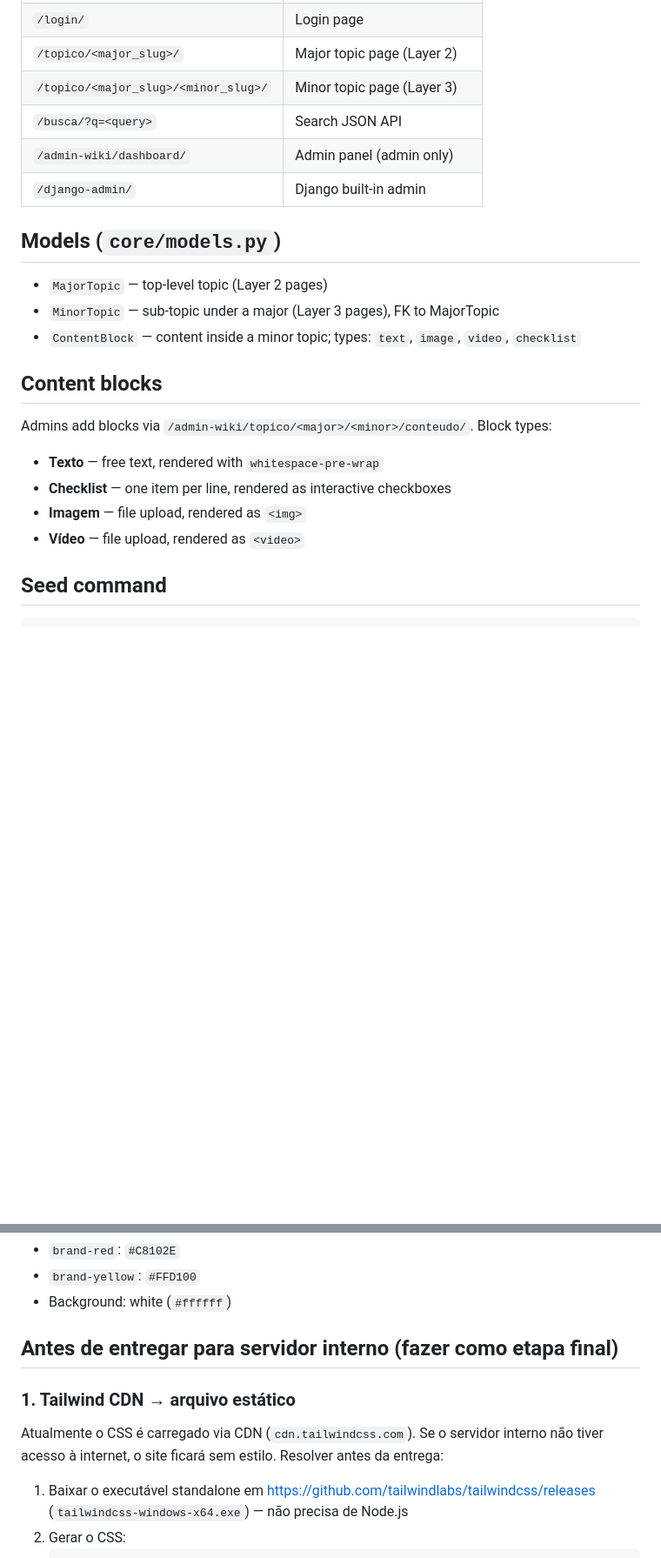
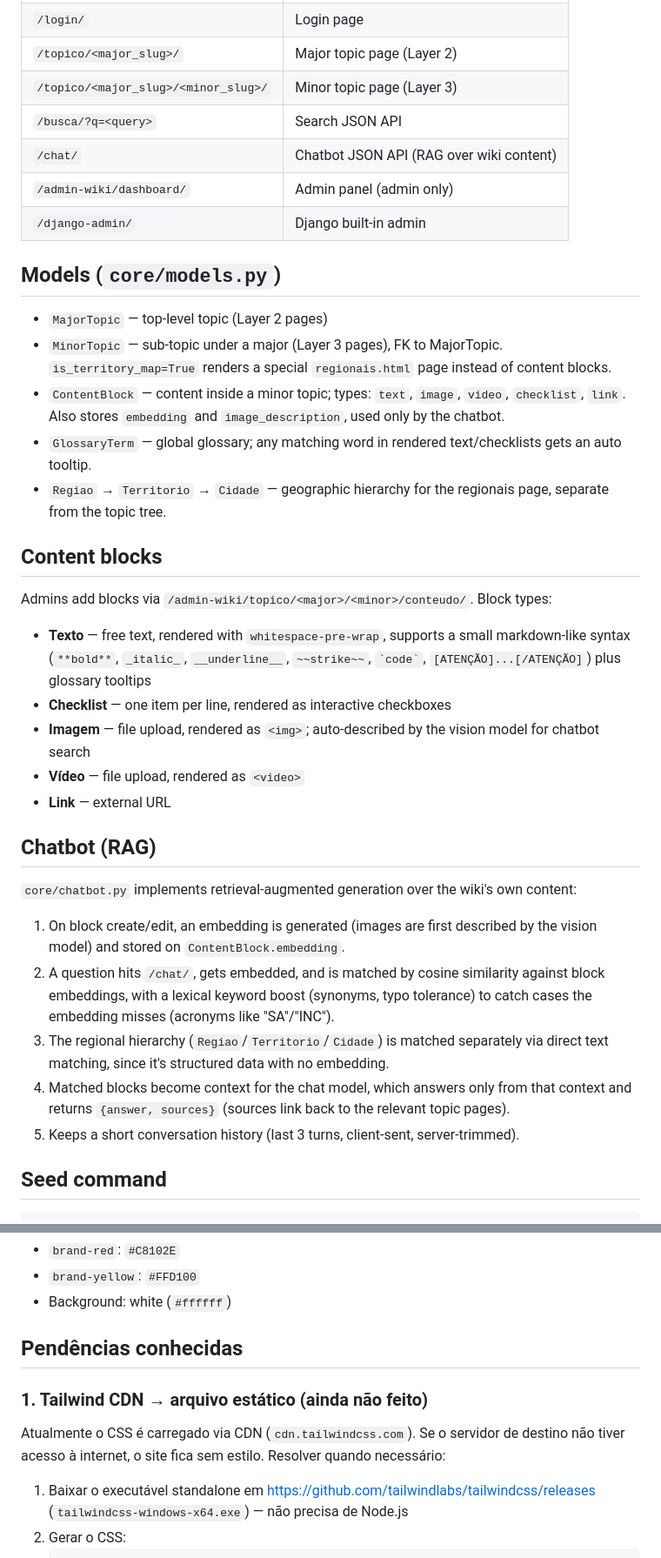
Before and after one commit to Lice030961/wiki-interna, a Markdown page: CLAUDE.md, 2 parts joined by grey strips. Shown at 87% size. GitHub-like rendering; blank space fills up the shorter version.

````diff
--- a/CLAUDE.md
+++ b/CLAUDE.md
@@ -30,20 +33,32 @@ Admin user is created directly in the database. Password is managed via Django A
 | `/topico/<major_slug>/` | Major topic page (Layer 2) |
 | `/topico/<major_slug>/<minor_slug>/` | Minor topic page (Layer 3) |
 | `/busca/?q=<query>` | Search JSON API |
+| `/chat/` | Chatbot JSON API (RAG over wiki content) |
 | `/admin-wiki/dashboard/` | Admin panel (admin only) |
 | `/django-admin/` | Django built-in admin |
 
 ## Models (`core/models.py`)
 - `MajorTopic` — top-level topic (Layer 2 pages)
-- `MinorTopic` — sub-topic under a major (Layer 3 pages), FK to MajorTopic
-- `ContentBlock` — content inside a minor topic; types: `text`, `image`, `video`, `checklist`
+- `MinorTopic` — sub-topic under a major (Layer 3 pages), FK to MajorTopic. `is_territory_map=True` renders a special `regionais.html` page instead of content blocks.
+- `ContentBlock` — content inside a minor topic; types: `text`, `image`, `video`, `checklist`, `link`. Also stores `embedding` and `image_description`, used only by the chatbot.
+- `GlossaryTerm` — global glossary; any matching word in rendered text/checklists gets an auto tooltip.
+- `Regiao` → `Territorio` → `Cidade` — geographic hierarchy for the regionais page, separate from the topic tree.
 
 ## Content blocks
 Admins add blocks via `/admin-wiki/topico/<major>/<minor>/conteudo/`. Block types:
-- **Texto** — free text, rendered with `whitespace-pre-wrap`
+- **Texto** — free text, rendered with `whitespace-pre-wrap`, supports a small markdown-like syntax (`**bold**`, `_italic_`, `__underline__`, `~~strike~~`, `` `code` ``, `[ATENÇÃO]...[/ATENÇÃO]`) plus glossary tooltips
 - **Checklist** — one item per line, rendered as interactive checkboxes
-- **Imagem** — file upload, rendered as `<img>`
+- **Imagem** — file upload, rendered as `<img>`; auto-described by the vision model for chatbot search
 - **Vídeo** — file upload, rendered as `<video>`
+- **Link** — external URL
+
+## Chatbot (RAG)
+`core/chatbot.py` implements retrieval-augmented generation over the wiki's own content:
+1. On block create/edit, an embedding is generated (images are first described by the vision model) and stored on `ContentBlock.embedding`.
+2. A question hits `/chat/`, gets embedded, and is matched by cosine similarity against block embeddings, with a lexical keyword boost (synonyms, typo tolerance) to catch cases the embedding misses (acronyms like "SA"/"INC").
+3. The regional hierarchy (`Regiao`/`Territorio`/`Cidade`) is matched separately via direct text matching, since it's structured data with no embedding.
+4. Matched blocks become context for the chat model, which answers only from that context and returns `{answer, sources}` (sources link back to the relevant topic pages).
+5. Keeps a short conversation history (last 3 turns, client-sent, server-trimmed).
 
 ## Seed command
 ```bash
@@ -57,10 +72,10 @@ Defined in Tailwind config inside each template:
 - `brand-yellow`: `#FFD100`
 - Background: white (`#ffffff`)
 
-## Antes de entregar para servidor interno (fazer como etapa final)
+## Pendências conhecidas
 
-### 1. Tailwind CDN → arquivo estático
-Atualmente o CSS é carregado via CDN (`cdn.tailwindcss.com`). Se o servidor interno não tiver acesso à internet, o site ficará sem estilo. Resolver antes da entrega:
+### 1. Tailwind CDN → arquivo estático (ainda não feito)
+Atualmente o CSS é carregado via CDN (`cdn.tailwindcss.com`). Se o servidor de destino não tiver acesso à internet, o site fica sem estilo. Resolver quando necessário:
 
 1. Baixar o executável standalone em https://github.com/tailwindlabs/tailwindcss/releases (`tailwindcss-windows-x64.exe`) — não precisa de Node.js
 2. Gerar o CSS:
````
Also changed, not shown: other parts of CLAUDE.md (+23 -21 lines).
